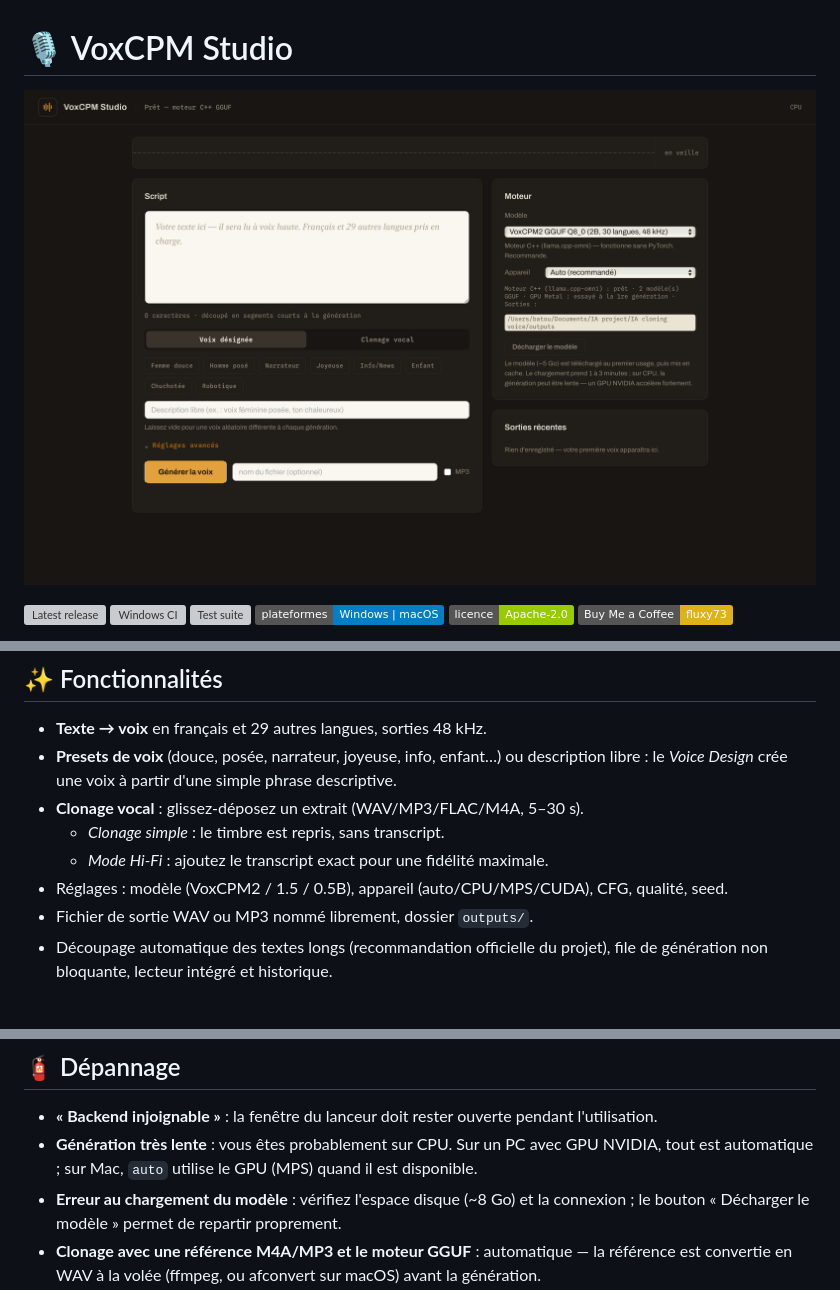
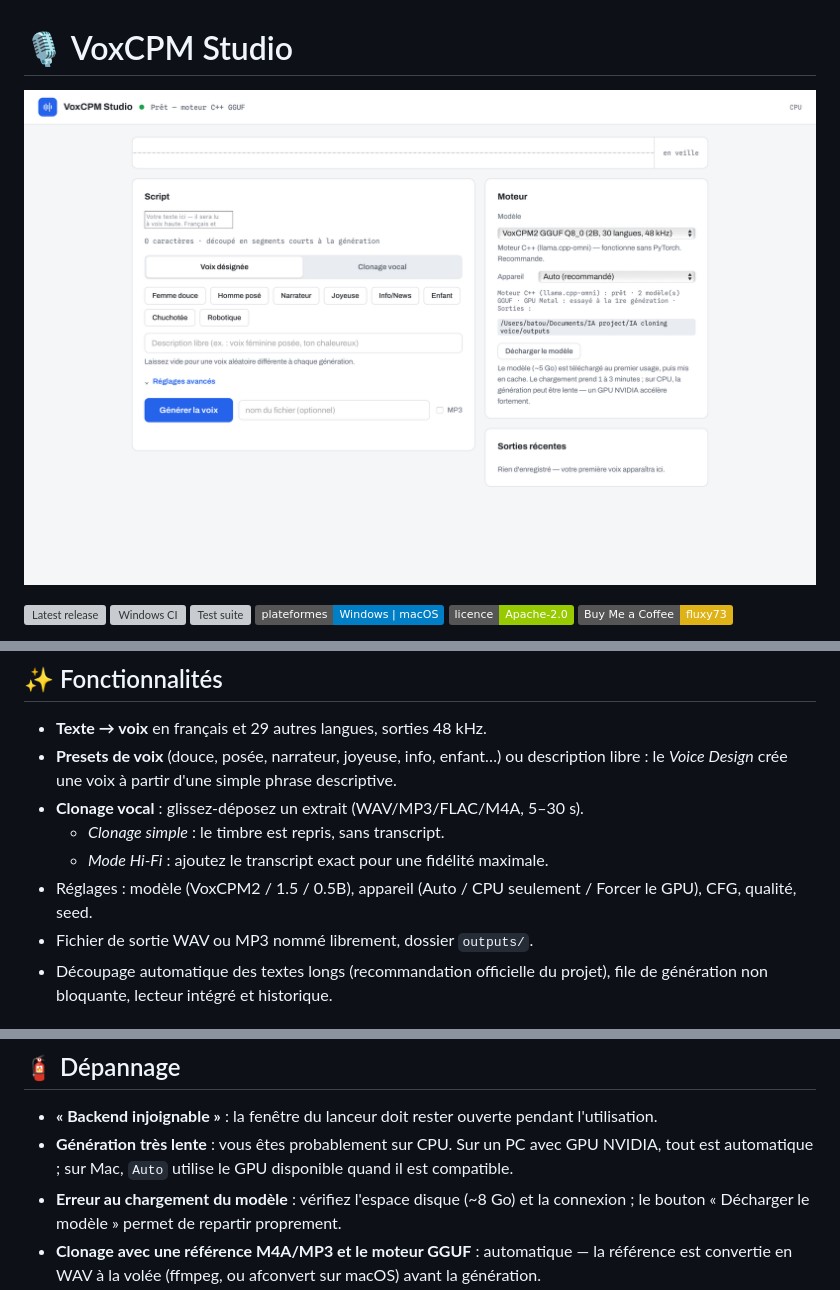
Before and after one commit to noxrealtan/VoxCPM-Studio, a Markdown page: README.md, 3 parts joined by grey strips. Rendered like a GitHub page; pictures changed too: docs/screenshot.png; badges without logos; grey boxes are pictures that could not be loaded.

```diff
--- a/README.md
+++ b/README.md
@@ -92,7 +92,7 @@ fonctionne donc sur CPU. Sur Apple Silicon, le même chemin GPU doit fonctionner
 - **Clonage vocal** : glissez-déposez un extrait (WAV/MP3/FLAC/M4A, 5–30 s).
   - *Clonage simple* : le timbre est repris, sans transcript.
   - *Mode Hi-Fi* : ajoutez le transcript exact pour une fidélité maximale.
-- Réglages : modèle (VoxCPM2 / 1.5 / 0.5B), appareil (auto/CPU/MPS/CUDA), CFG, qualité, seed.
+- Réglages : modèle (VoxCPM2 / 1.5 / 0.5B), appareil (Auto / CPU seulement / Forcer le GPU), CFG, qualité, seed.
 - Fichier de sortie WAV ou MP3 nommé librement, dossier `outputs/`.
 - Découpage automatique des textes longs (recommandation officielle du projet), file de
   génération non bloquante, lecteur intégré et historique.
@@ -111,7 +111,7 @@ fonctionne donc sur CPU. Sur Apple Silicon, le même chemin GPU doit fonctionner
 
 - **« Backend injoignable »** : la fenêtre du lanceur doit rester ouverte pendant l'utilisation.
 - **Génération très lente** : vous êtes probablement sur CPU. Sur un PC avec GPU NVIDIA,
-  tout est automatique ; sur Mac, `auto` utilise le GPU (MPS) quand il est disponible.
+  tout est automatique ; sur Mac, `Auto` utilise le GPU disponible quand il est compatible.
 - **Erreur au chargement du modèle** : vérifiez l'espace disque (~8 Go) et la connexion ;
   le bouton « Décharger le modèle » permet de repartir proprement.
 - **Clonage avec une référence M4A/MP3 et le moteur GGUF** : automatique — la référence
```
Also changed, not shown: 5 other files.
